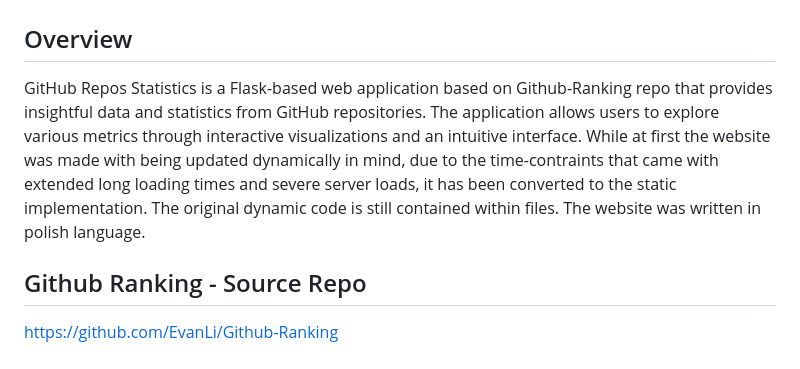
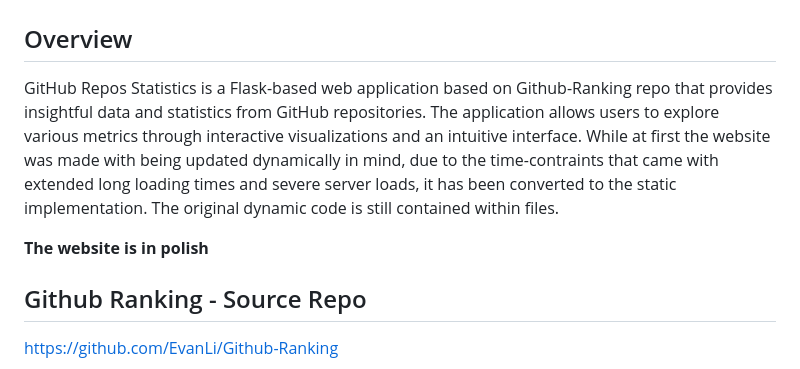
Before and after one commit to Coktoco/Github-Repos-Statistics, a Markdown page: README.md, the part around the change. Drawn GitHub-style.

```diff
--- a/README.md
+++ b/README.md
@@ -2,7 +2,9 @@
 
 ## Overview
 
-GitHub Repos Statistics is a Flask-based web application based on Github-Ranking repo that provides insightful data and statistics from GitHub repositories. The application allows users to explore various metrics through interactive visualizations and an intuitive interface. While at first the website was made with being updated dynamically in mind, due to the time-contraints that came with extended long loading times and severe server loads, it has been converted to the static implementation. The original dynamic code is still contained within files. The website was written in polish language.
+GitHub Repos Statistics is a Flask-based web application based on Github-Ranking repo that provides insightful data and statistics from GitHub repositories. The application allows users to explore various metrics through interactive visualizations and an intuitive interface. While at first the website was made with being updated dynamically in mind, due to the time-contraints that came with extended long loading times and severe server loads, it has been converted to the static implementation. The original dynamic code is still contained within files.
+
+**The website is in polish**
 
 ## Github Ranking - Source Repo
 
```
